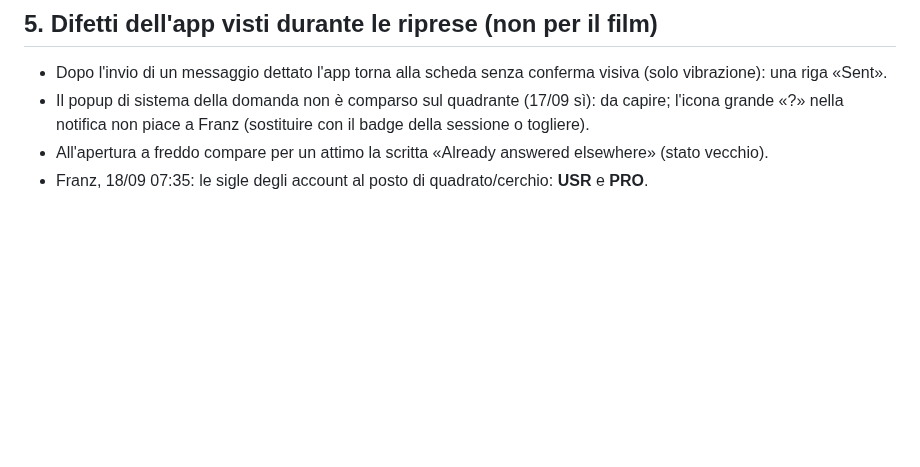
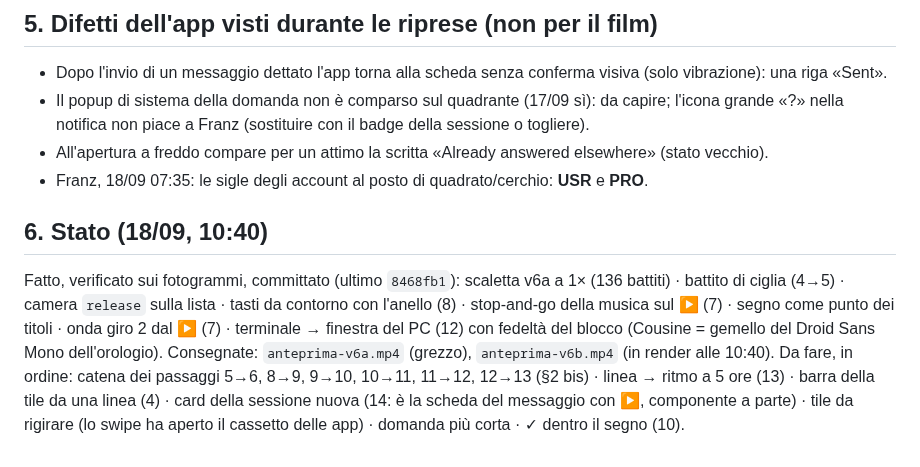
Before and after one commit to frsorrentino/claude-master-watch, a Markdown page: docs/plans/2026-09-18-film-promo-piano-4-un-gesto-solo.md, the part around the change. Rendered like a GitHub page; blank space fills up the shorter version.

Commit message:
docs: plan 4 §6 — state at 10:40 and what is left

```diff
--- a/docs/plans/2026-09-18-film-promo-piano-4-un-gesto-solo.md
+++ b/docs/plans/2026-09-18-film-promo-piano-4-un-gesto-solo.md
@@ -83,3 +83,13 @@ Regole di macchina: `remotion render` con `nice -n 15 --concurrency 1`, uno per
   piace a Franz (sostituire con il badge della sessione o togliere).
 - All'apertura a freddo compare per un attimo la scritta «Already answered elsewhere» (stato vecchio).
 - Franz, 18/09 07:35: le sigle degli account al posto di quadrato/cerchio: **USR** e **PRO**.
+
+## 6. Stato (18/09, 10:40)
+
+Fatto, verificato sui fotogrammi, committato (ultimo `8468fb1`): scaletta v6a a 1× (136 battiti) · battito di ciglia (4→5) ·
+camera `release` sulla lista · tasti da contorno con l'anello (8) · stop-and-go della musica sul ▶ (7) · segno come punto dei
+titoli · onda giro 2 dal ▶ (7) · terminale → finestra del PC (12) con fedeltà del blocco (Cousine = gemello del Droid Sans
+Mono dell'orologio). Consegnate: `anteprima-v6a.mp4` (grezzo), `anteprima-v6b.mp4` (in render alle 10:40).
+Da fare, in ordine: catena dei passaggi 5→6, 8→9, 9→10, 10→11, 11→12, 12→13 (§2 bis) · linea → ritmo a 5 ore (13) · barra
+della tile da una linea (4) · card della sessione nuova (14: è la scheda del messaggio con ▶, componente a parte) · tile da
+rigirare (lo swipe ha aperto il cassetto delle app) · domanda più corta · ✓ dentro il segno (10).
```
